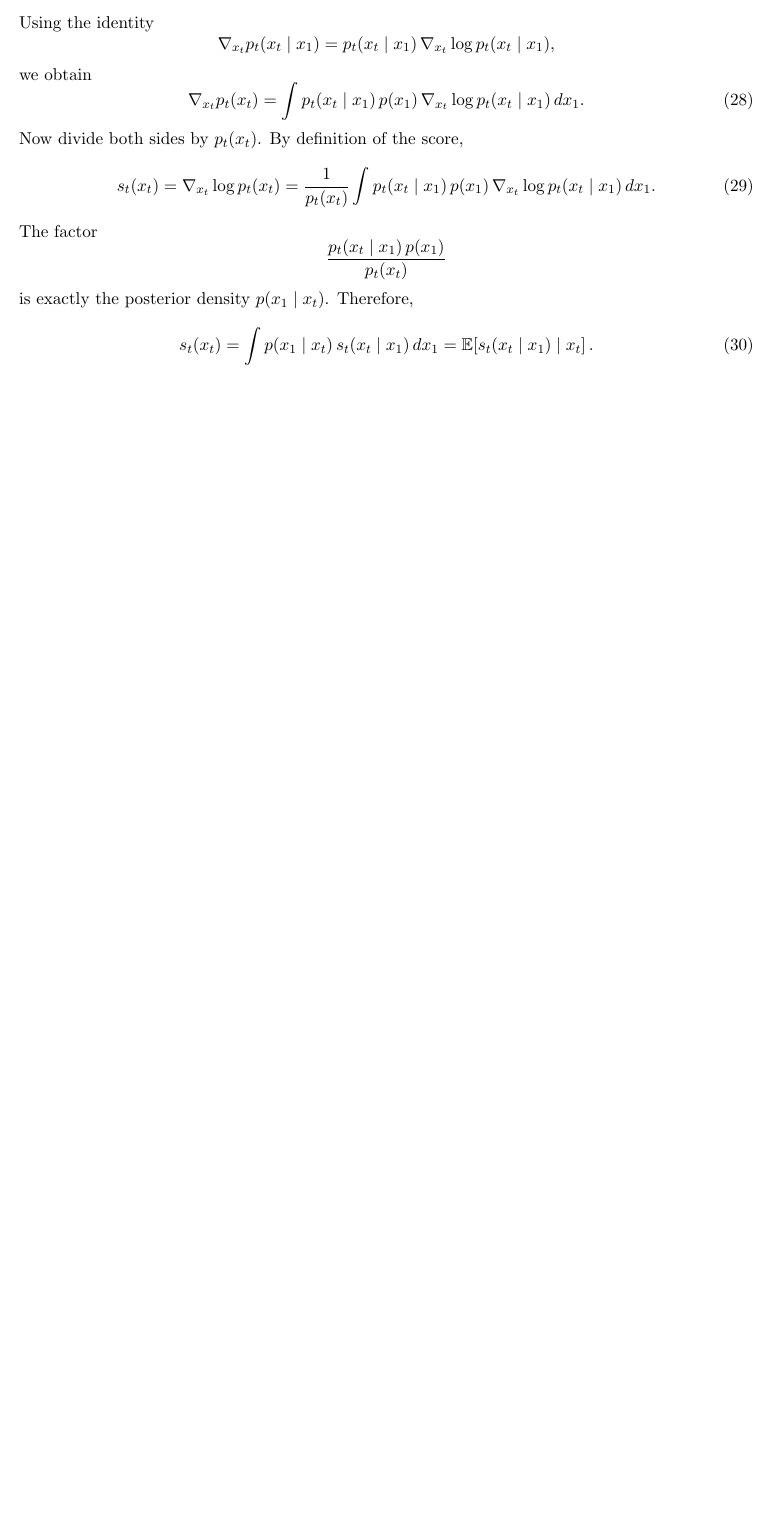
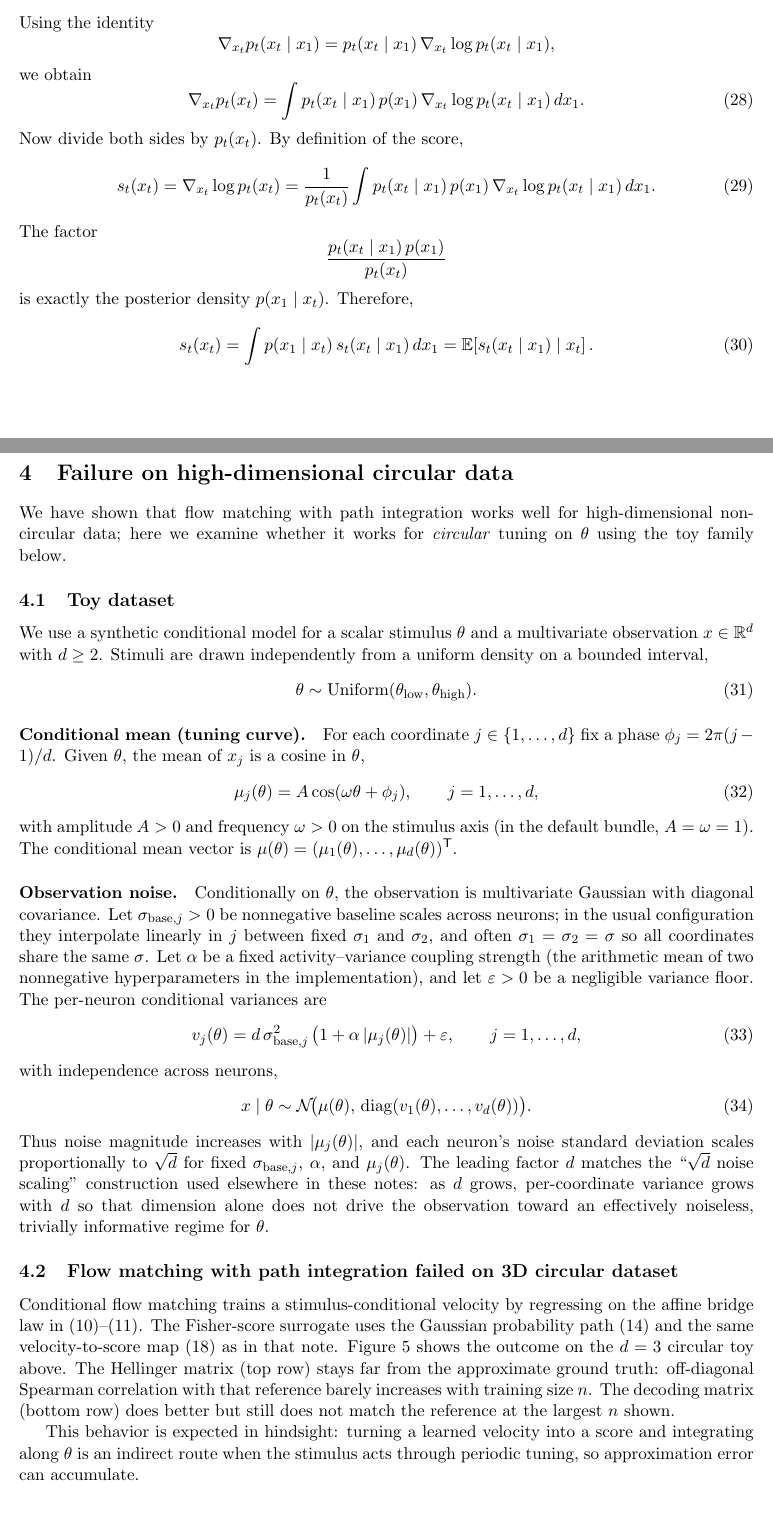
Before and after one commit to AgeYY/score-matching-fisher, a LaTeX document (report/main.tex, which reads report/notes/data-failure-on-high-d-circular-data.tex): part of page 20 of 20 before the commit and two parts of pages 21 and 22 of 25 after it, the two joined at a grey line, cut so that both start at the same text, the shorter picture padded with empty space. Compiled offline with pdfLaTeX.

Commit message:
add some note about the failure on circular dataset

```diff
--- /dev/null
+++ b/report/notes/data-failure-on-high-d-circular-data.tex
@@ -0,0 +1,46 @@
+\section{Failure on high-dimensional circular data}
+
+We have shown that flow matching with path integration works well for high-dimensional non-circular data; here we examine whether it works for \emph{circular} tuning on $\theta$ using the toy family below.
+
+\subsection{Toy dataset}
+
+We use a synthetic conditional model for a scalar stimulus $\theta$ and a multivariate observation $x \in \mathbb{R}^{d}$ with $d \ge 2$.
+Stimuli are drawn independently from a uniform density on a bounded interval,
+\begin{equation}
+  \theta \sim \mathrm{Uniform}(\theta_{\mathrm{low}}, \theta_{\mathrm{high}}).
+\end{equation}
+
+\paragraph{Conditional mean (tuning curve).}
+For each coordinate $j \in \{1,\ldots,d\}$ fix a phase $\phi_j = 2\pi(j-1)/d$.
+Given $\theta$, the mean of $x_j$ is a cosine in $\theta$,
+\begin{equation}
+  \mu_j(\theta) = A \cos(\omega \theta + \phi_j),
+  \qquad j = 1,\ldots,d,
+\end{equation}
+with amplitude $A > 0$ and frequency $\omega > 0$ on the stimulus axis (in the default bundle, $A=\omega=1$).
+The conditional mean vector is $\mu(\theta) = (\mu_1(\theta),\ldots,\mu_d(\theta))^{\mathsf{T}}$.
+
+\paragraph{Observation noise.}
+Conditionally on $\theta$, the observation is multivariate Gaussian with diagonal covariance.
+Let $\sigma_{\mathrm{base},j}>0$ be nonnegative baseline scales across neurons; in the usual configuration they interpolate linearly in $j$ between fixed $\sigma_{1}$ and $\sigma_{2}$, and often $\sigma_{1}=\sigma_{2}=\sigma$ so all coordinates share the same~$\sigma$.
+Let $\alpha$ be a fixed activity--variance coupling strength (the arithmetic mean of two nonnegative hyperparameters in the implementation), and let $\varepsilon>0$ be a negligible variance floor.
+The per-neuron conditional variances are
+\begin{equation}
+  v_j(\theta)
+  = d\,\sigma_{\mathrm{base},j}^{2}\,\bigl(1 + \alpha\,|\mu_j(\theta)|\bigr) + \varepsilon,
+  \qquad j = 1,\ldots,d,
+\end{equation}
+with independence across neurons,
+\begin{equation}
+  x \mid \theta \sim \mathcal{N}\!\bigl(\mu(\theta),\,\mathrm{diag}(v_1(\theta),\ldots,v_d(\theta))\bigr).
+\end{equation}
+Thus noise magnitude increases with $|\mu_j(\theta)|$, and each neuron's noise standard deviation scales proportionally to $\sqrt{d}$ for fixed $\sigma_{\mathrm{base},j}$, $\alpha$, and $\mu_j(\theta)$.
+The leading factor~$d$ matches the ``$\sqrt{d}$ noise scaling'' construction used elsewhere in these notes: as $d$ grows, per-coordinate variance grows with~$d$ so that dimension alone does not drive the observation toward an effectively noiseless, trivially informative regime for~$\theta$.
+
+\subsection{Flow matching with path integration failed on 3D circular dataset}
+
+Conditional flow matching trains a stimulus-conditional velocity by regressing on the affine bridge law in \eqref{eq:flow_affine_bridge}--\eqref{eq:flow_affine_velocity}.
+The Fisher-score surrogate uses the Gaussian probability path \eqref{eq:gaussian_prob_path} and the same velocity-to-score map \eqref{eq:score_from_velocity_clean} as in that note.
+Figure~\ref{fig:circular_3d_flow_matching} shows the outcome on the $d=3$ circular toy above.
+The Hellinger matrix (top row) stays far from the approximate ground truth: off-diagonal Spearman correlation with that reference barely increases with training size~$n$.
+The decoding matrix (bottom row) does better but still does not match the reference at the largest~$n$ shown.
@@ -0,0 +52,7 @@
+    Flow matching with path integration on the $d=3$ circular (cosine Gaussian $\sqrt{d}$) toy.
+    Top row: estimated $\sqrt{H^2}$ RDMs; bottom row: pairwise decoding matrices; columns are training sizes $n$ and an approximate ground truth from a large reference draw.
+    Right: Spearman correlation between off-diagonal entries of each estimated matrix and the corresponding approximate ground truth, as a function of~$n$ (Hellinger in blue, decoding in red).}
+  \label{fig:circular_3d_flow_matching}
+\end{figure}
+
+This behavior is expected in hindsight: turning a learned velocity into a score and integrating along $\theta$ is an indirect route when the stimulus acts through periodic tuning, so approximation error can accumulate.
@@ -0,0 +64 @@
+\begin{equation}
```
Also changed, not shown: report/main.tex (+1 -0 lines), journal/tex/notes/2026-04-14-cosine-gaussian-sqrtd-dataset.pdf (added), report/main.pdf, report/notes/figures/circular-3d-flow-matching-convergence.png (added), report/notes/figures/precision-decoding-matrix-convergence.png (added), report/notes/data-failure-on-high-d-circular-data.tex (70 more changed lines), 2 other files.
